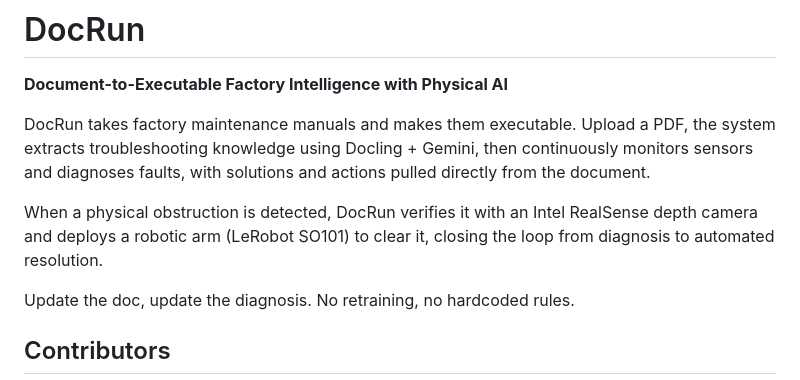
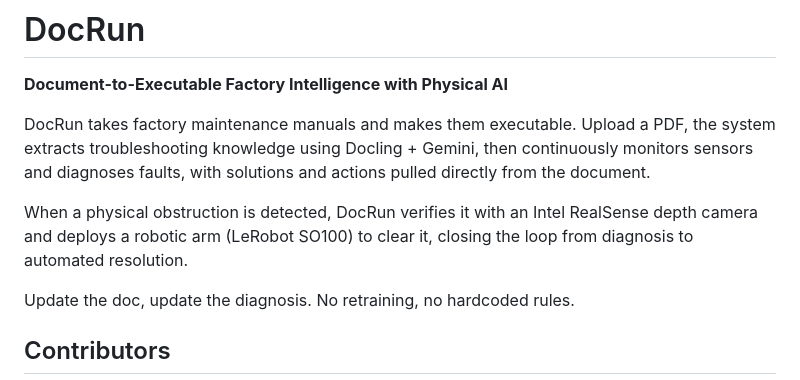
Before and after one commit to viktor-ece/DocRun, a Markdown page: README.md, the part around the change. Drawn GitHub-style.

Commit message:
Fix typo in robotic arm model in README

```diff
--- a/README.md
+++ b/README.md
@@ -4,7 +4,7 @@
 
 DocRun takes factory maintenance manuals and makes them executable. Upload a PDF, the system extracts troubleshooting knowledge using Docling + Gemini, then continuously monitors sensors and diagnoses faults, with solutions and actions pulled directly from the document.
 
-When a physical obstruction is detected, DocRun verifies it with an Intel RealSense depth camera and deploys a robotic arm (LeRobot SO101) to clear it, closing the loop from diagnosis to automated resolution.
+When a physical obstruction is detected, DocRun verifies it with an Intel RealSense depth camera and deploys a robotic arm (LeRobot SO100) to clear it, closing the loop from diagnosis to automated resolution.
 
 Update the doc, update the diagnosis. No retraining, no hardcoded rules.
 
```
